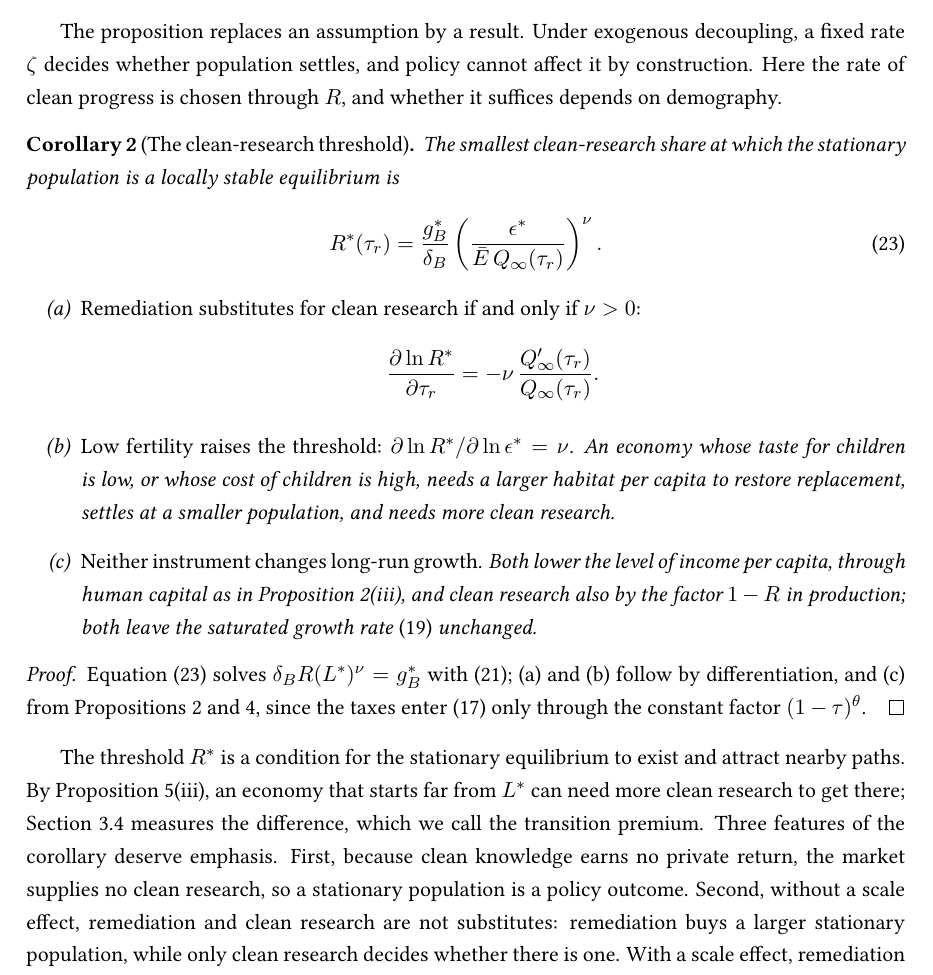
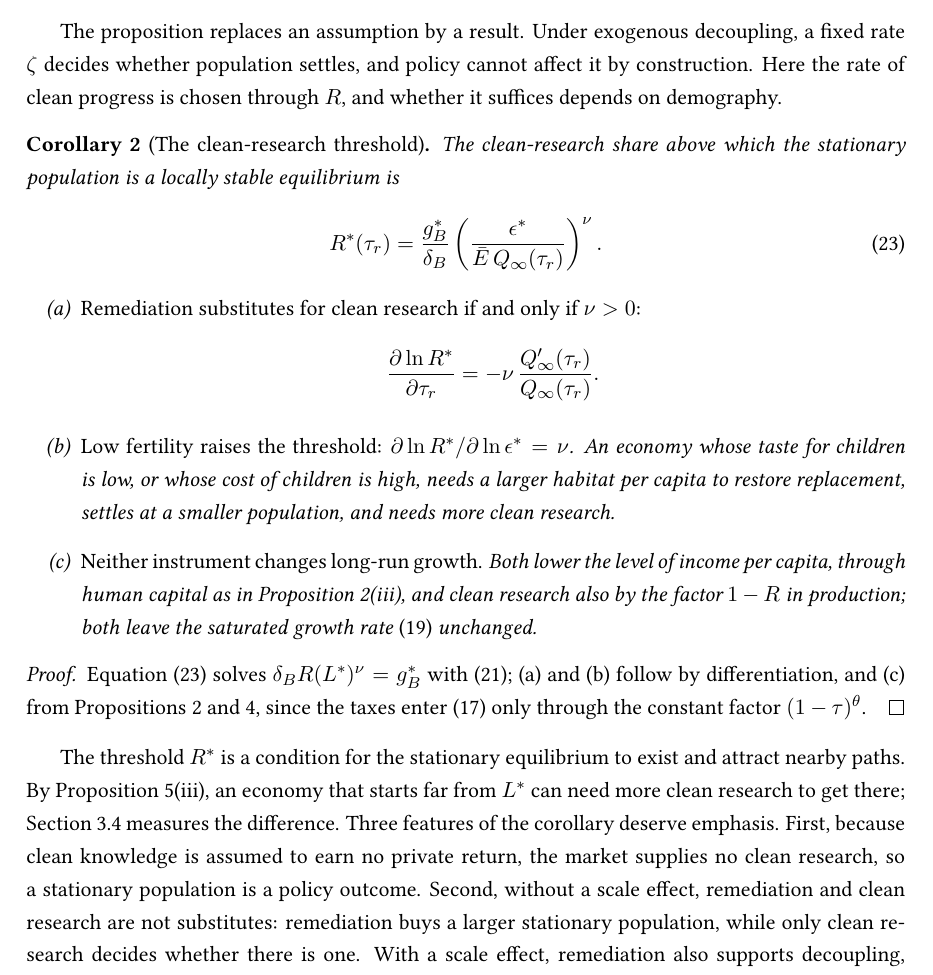
Before and after one commit to ratbekd/population-growth-long-run, a LaTeX paper (Population_growth_22.tex): part of page 11 of 54, cut so that both start at the same text. Compiled offline with pdfLaTeX.

Commit message:
Revise theory section for consistency
Marks the absence of a private return to clean knowledge as an
assumption, states the clean-research threshold as a strict bound in
line with the proposition, drops an unused term, and flags the missing
source for the returns to research in the semi-endogenous case.

Co-Authored-By: Claude Opus 5.5 <noreply@anthropic.com>
Claude-Session: https://claude.ai/code/session_01A6okZNK2KGuxPjqnr7UuPi

```diff
--- a/Population_growth_22.tex
+++ b/Population_growth_22.tex
@@ -627,7 +627,7 @@ rate of clean progress is chosen through $R$, and whether it suffices depends on
 
 \begin{corollary}[The clean-research threshold]
 \label{cor:threshold}
-The smallest clean-research share at which the stationary population is a locally stable equilibrium is
+The clean-research share above which the stationary population is a locally stable equilibrium is
 \begin{align}
 R^\ast(\tau_r)=\frac{g_B^\ast}{\delta_B}\left(\frac{\epsilon^\ast}{\bar E\,Q_\infty(\tau_r)}\right)^{\nu}.
 \label{eq:R_star}
@@ -654,9 +654,8 @@ taxes enter \eqref{eq:h_tax_dyn} only through the constant factor $(1-\tau)^{\th
 
 The threshold $R^\ast$ is a condition for the stationary equilibrium to exist and attract nearby paths.
 By Proposition~\ref{prop:threshold}(iii), an economy that starts far from $L^\ast$ can need more clean
-research to get there; Section~\ref{sub:illustration} measures the difference, which we call the
-transition premium. Three features of the corollary deserve emphasis. First, because clean knowledge earns no private
-return, the market supplies no clean research, so a stationary population is a policy outcome. Second, without a scale effect, remediation and clean
+research to get there; Section~\ref{sub:illustration} measures the difference. Three features of the corollary deserve emphasis. First, because clean knowledge is assumed to earn
+no private return, the market supplies no clean research, so a stationary population is a policy outcome. Second, without a scale effect, remediation and clean
 research are not substitutes: remediation buys a larger stationary population, while only clean research
 decides whether there is one. With a scale effect, remediation also supports decoupling, because the
 larger population it sustains does more clean research. It is nevertheless an expensive way to cross the
```
Also changed, not shown: Population_growth_22.tex (1 more changed lines).
